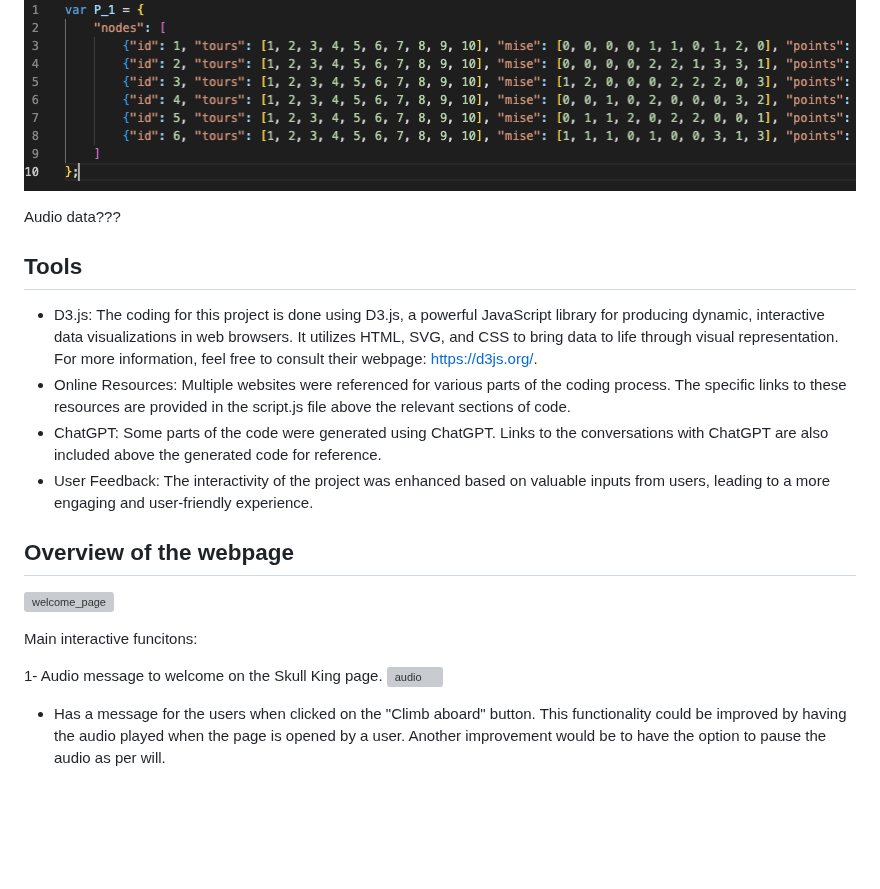
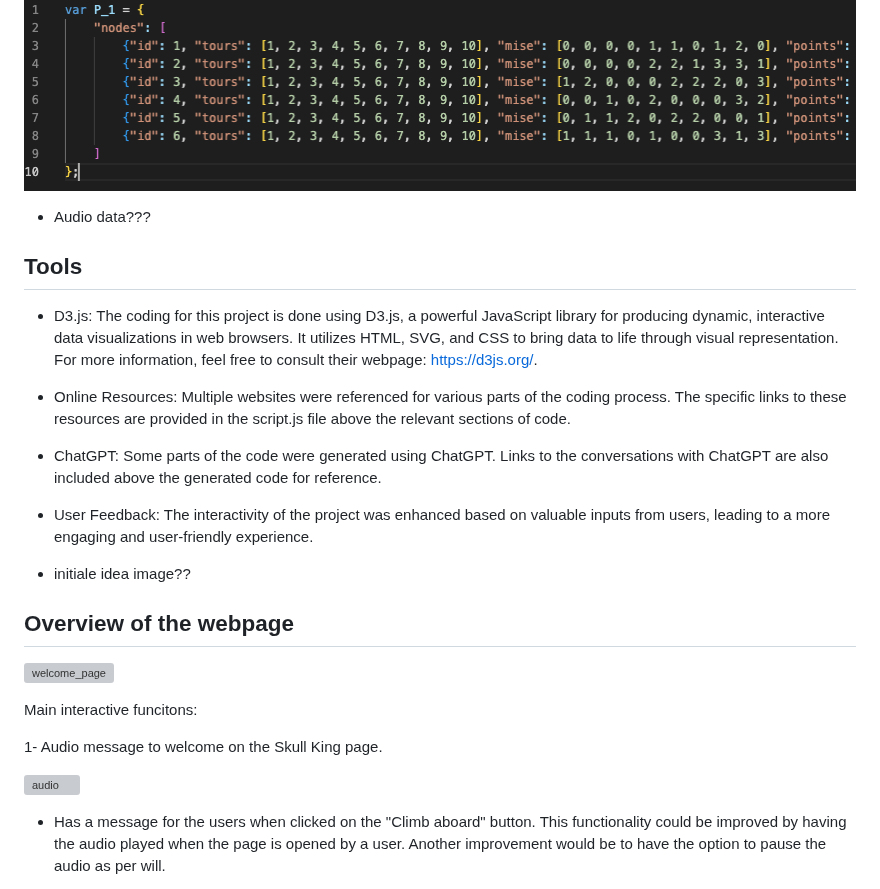
Before and after one commit to DikshaAcharya/Skull_King_Game_Analysis, a Markdown page: README.md, the part around the change. GitHub-like rendering; blank space fills up the shorter version; grey boxes are pictures that could not be loaded.

```diff
--- a/README.md
+++ b/README.md
@@ -44,7 +44,7 @@ Then converted into nodes and links in JavaScript format for network visualizati
 Additionally, another JavaScript data file with a different structure was created for plot visualization:
 ![JS_data_all](Images/JS_data_all.png)
 
-Audio data???
+- Audio data???
 
 ## Tools
 - D3.js: The coding for this project is done using D3.js, a powerful JavaScript library for producing dynamic, interactive data visualizations in web browsers. It utilizes HTML, SVG, and CSS to bring data to life through visual representation. For more information, feel free to consult their webpage: https://d3js.org/.
@@ -52,12 +52,15 @@ Audio data???
 - ChatGPT: Some parts of the code were generated using ChatGPT. Links to the conversations with ChatGPT are also included above the generated code for reference.
 - User Feedback: The interactivity of the project was enhanced based on valuable inputs from users, leading to a more engaging and user-friendly experience.
 
+- initiale idea image??
+
 ## Overview of the webpage
 ![welcome_page](Images/welcome_page.png)
 
 Main interactive funcitons:
 
 1- Audio message to welcome on the Skull King page.
+
 ![audio](Images/audio.png)
 
 - Has a message for the users when clicked on the "Climb aboard" button.
```
